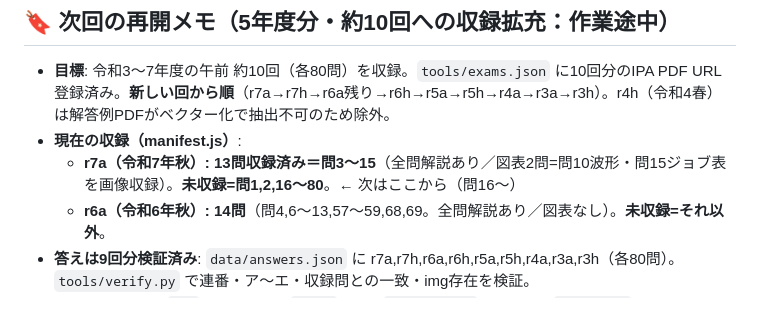
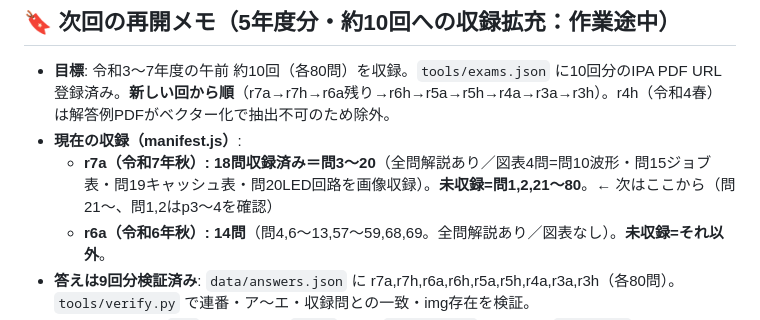
Before and after one commit to prkxfzmfx-pixel/ap-study-app, a Markdown page: CLAUDE.md, the part around the change. GitHub-like rendering.

Commit message:
再開メモ更新: 令和7年秋は問3〜20（18問・図表4問）収録済み、次は問21〜

```diff
--- a/CLAUDE.md
+++ b/CLAUDE.md
@@ -35,7 +35,7 @@
 
 - **目標**: 令和3〜7年度の午前 約10回（各80問）を収録。`tools/exams.json` に10回分のIPA PDF URL登録済み。**新しい回から順**（r7a→r7h→r6a残り→r6h→r5a→r5h→r4a→r3a→r3h）。r4h（令和4春）は解答例PDFがベクター化で抽出不可のため除外。
 - **現在の収録（manifest.js）**:
-  - **r7a（令和7年秋）: 13問収録済み＝問3〜15**（全問解説あり／図表2問=問10波形・問15ジョブ表を画像収録）。**未収録=問1,2,16〜80**。← 次はここから（問16〜）
+  - **r7a（令和7年秋）: 18問収録済み＝問3〜20**（全問解説あり／図表4問=問10波形・問15ジョブ表・問19キャッシュ表・問20LED回路を画像収録）。**未収録=問1,2,21〜80**。← 次はここから（問21〜、問1,2はp3〜4を確認）
   - **r6a（令和6年秋）: 14問**（問4,6〜13,57〜59,68,69。全問解説あり／図表なし）。**未収録=それ以外**。
 - **答えは9回分検証済み**: `data/answers.json` に r7a,r7h,r6a,r6h,r5a,r5h,r4a,r3a,r3h（各80問）。`tools/verify.py` で連番・ア〜エ・収録問との一致・img存在を検証。
 - **画像対応は完成**: `img`フィールド＋`.qimg`表示＋`crop_fig.py`切り出し＋`verify.py`検証まで動作。ブラウザ実機で図表表示確認済み。
```
